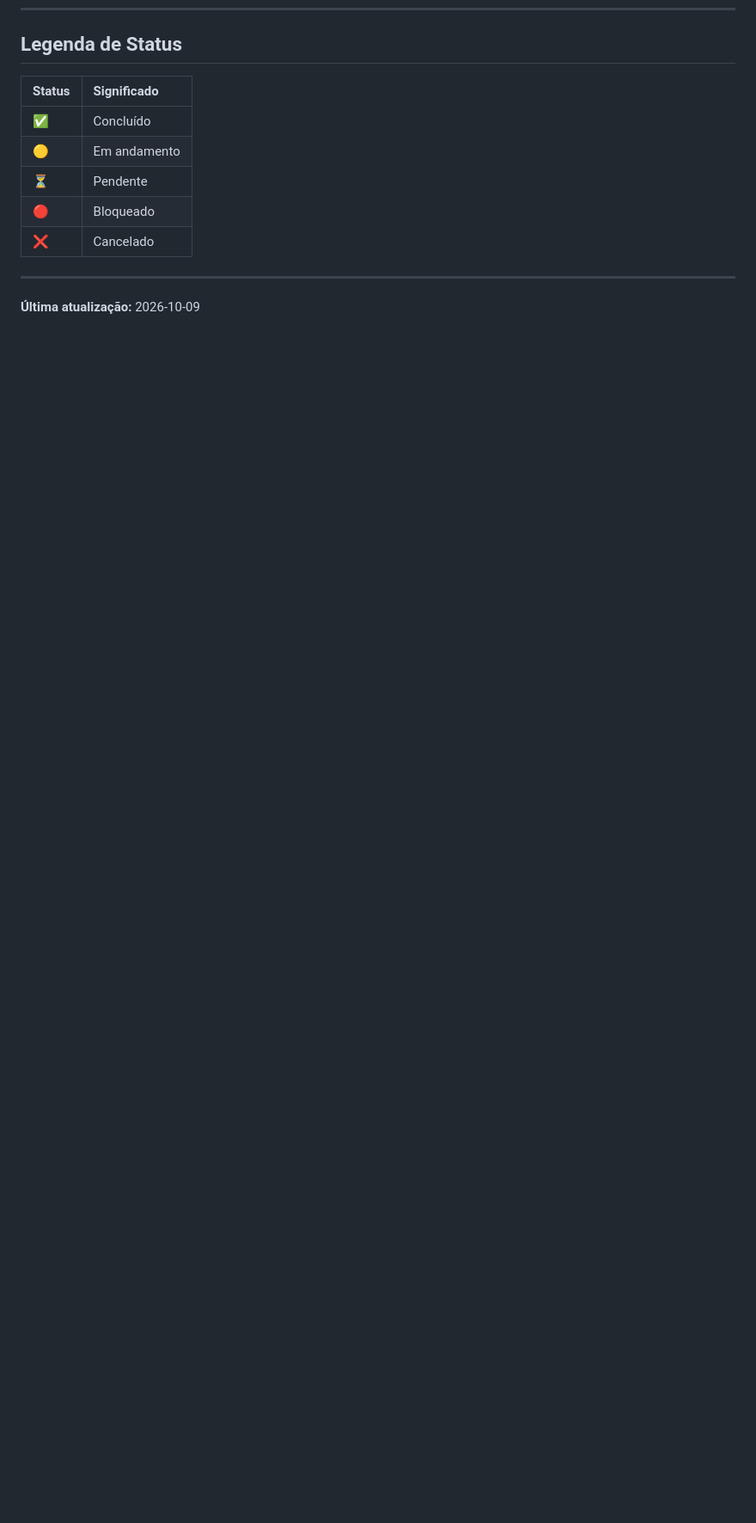
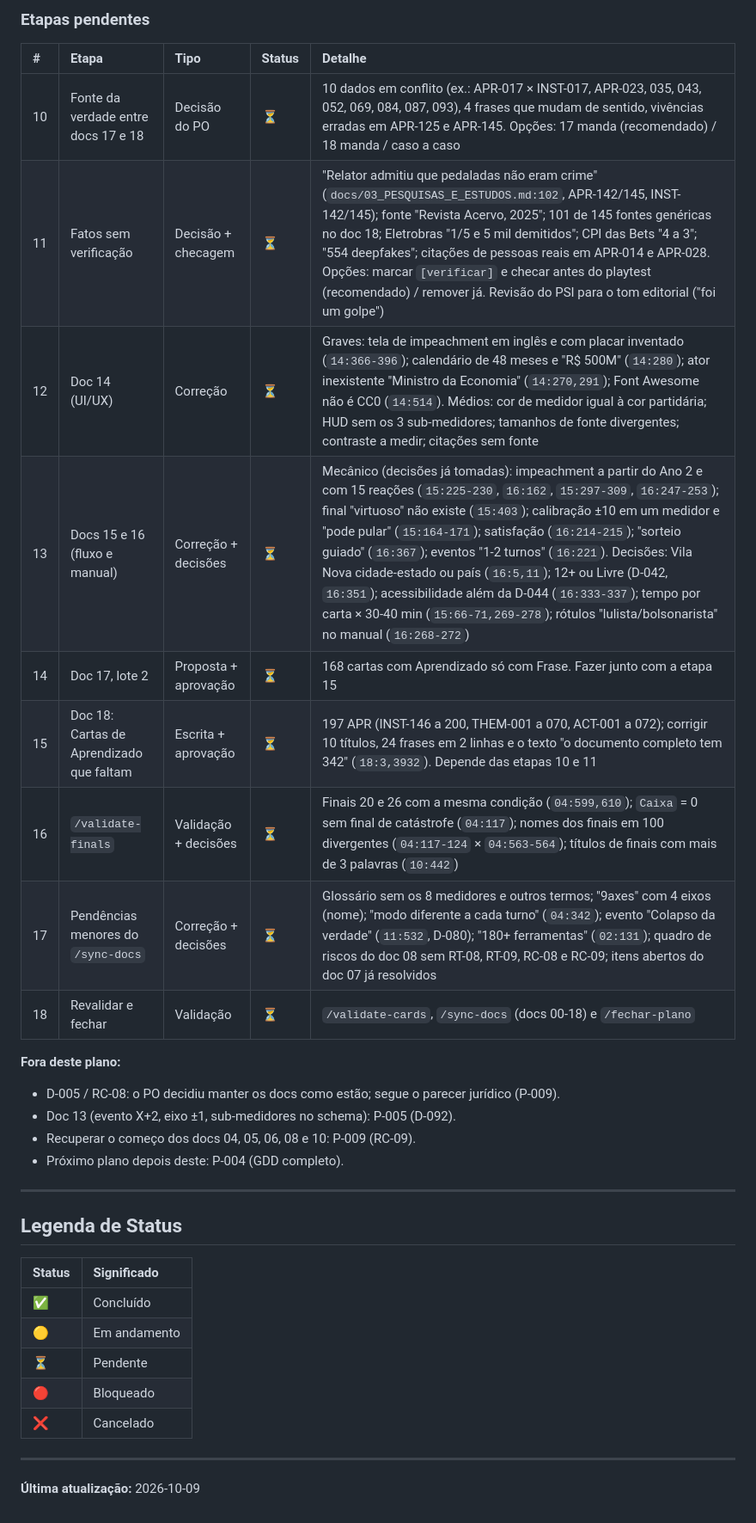
Before and after one commit to matix0/o-planalto, a Markdown page: gestao/plano-de-acao.md, the part around one of its changes. Shown at 86% size. Rendered like a GitHub page; blank space fills up the shorter version.

```diff
--- a/gestao/plano-de-acao.md
+++ b/gestao/plano-de-acao.md
@@ -230,3 +254,25 @@
+### Etapas pendentes
+
+| # | Etapa | Tipo | Status | Detalhe |
+| :--- | :--- | :--- | :--- | :--- |
+| 10 | Fonte da verdade entre docs 17 e 18 | Decisão do PO | ⏳ | 10 dados em conflito (ex.: APR-017 × INST-017, APR-023, 035, 043, 052, 069, 084, 087, 093), 4 frases que mudam de sentido, vivências erradas em APR-125 e APR-145. Opções: 17 manda (recomendado) / 18 manda / caso a caso |
+| 11 | Fatos sem verificação | Decisão + checagem | ⏳ | "Relator admitiu que pedaladas não eram crime" (`docs/03_PESQUISAS_E_ESTUDOS.md:102`, APR-142/145, INST-142/145); fonte "Revista Acervo, 2025"; 101 de 145 fontes genéricas no doc 18; Eletrobras "1/5 e 5 mil demitidos"; CPI das Bets "4 a 3"; "554 deepfakes"; citações de pessoas reais em APR-014 e APR-028. Opções: marcar `[verificar]` e checar antes do playtest (recomendado) / remover já. Revisão do PSI para o tom editorial ("foi um golpe") |
+| 12 | Doc 14 (UI/UX) | Correção | ⏳ | Graves: tela de impeachment em inglês e com placar inventado (`14:366-396`); calendário de 48 meses e "R$ 500M" (`14:280`); ator inexistente "Ministro da Economia" (`14:270,291`); Font Awesome não é CC0 (`14:514`). Médios: cor de medidor igual à cor partidária; HUD sem os 3 sub-medidores; tamanhos de fonte divergentes; contraste a medir; citações sem fonte |
+| 13 | Docs 15 e 16 (fluxo e manual) | Correção + decisões | ⏳ | Mecânico (decisões já tomadas): impeachment a partir do Ano 2 e com 15 reações (`15:225-230`, `16:162`, `15:297-309`, `16:247-253`); final "virtuoso" não existe (`15:403`); calibração ±10 em um medidor e "pode pular" (`15:164-171`); satisfação (`16:214-215`); "sorteio guiado" (`16:367`); eventos "1-2 turnos" (`16:221`). Decisões: Vila Nova cidade-estado ou país (`16:5,11`); 12+ ou Livre (D-042, `16:351`); acessibilidade além da D-044 (`16:333-337`); tempo por carta × 30-40 min (`15:66-71,269-278`); rótulos "lulista/bolsonarista" no manual (`16:268-272`) |
+| 14 | Doc 17, lote 2 | Proposta + aprovação | ⏳ | 168 cartas com Aprendizado só com Frase. Fazer junto com a etapa 15 |
+| 15 | Doc 18: Cartas de Aprendizado que faltam | Escrita + aprovação | ⏳ | 197 APR (INST-146 a 200, THEM-001 a 070, ACT-001 a 072); corrigir 10 títulos, 24 frases em 2 linhas e o texto "o documento completo tem 342" (`18:3,3932`). Depende das etapas 10 e 11 |
+| 16 | `/validate-finals` | Validação + decisões | ⏳ | Finais 20 e 26 com a mesma condição (`04:599,610`); `Caixa` = 0 sem final de catástrofe (`04:117`); nomes dos finais em 100 divergentes (`04:117-124` × `04:563-564`); títulos de finais com mais de 3 palavras (`10:442`) |
+| 17 | Pendências menores do `/sync-docs` | Correção + decisões | ⏳ | Glossário sem os 8 medidores e outros termos; "9axes" com 4 eixos (nome); "modo diferente a cada turno" (`04:342`); evento "Colapso da verdade" (`11:532`, D-080); "180+ ferramentas" (`02:131`); quadro de riscos do doc 08 sem RT-08, RT-09, RC-08 e RC-09; itens abertos do doc 07 já resolvidos |
+| 18 | Revalidar e fechar | Validação | ⏳ | `/validate-cards`, `/sync-docs` (docs 00-18) e `/fechar-plano` |
+
+**Fora deste plano:**
+- D-005 / RC-08: o PO decidiu manter os docs como estão; segue o parecer jurídico (P-009).
+- Doc 13 (evento X+2, eixo ±1, sub-medidores no schema): P-005 (D-092).
+- Recuperar o começo dos docs 04, 05, 06, 08 e 10: P-009 (RC-09).
+- Próximo plano depois deste: P-004 (GDD completo).
+
+---
+
 ## Legenda de Status
 
 | Status | Significado |
```
Also changed, not shown: other parts of gestao/plano-de-acao.md (+24 -0 lines), gestao/estado.md (+3 -9 lines).
